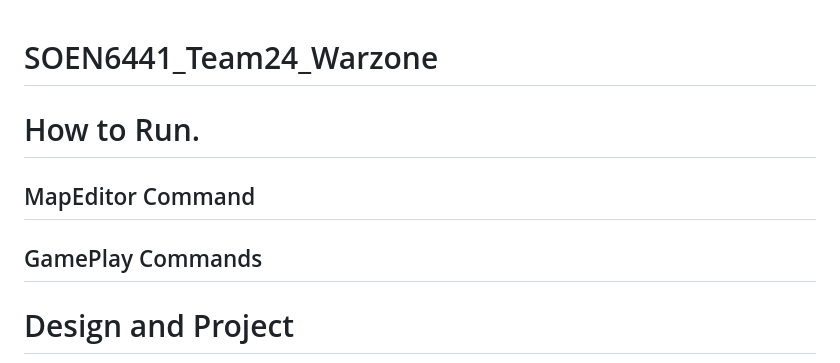
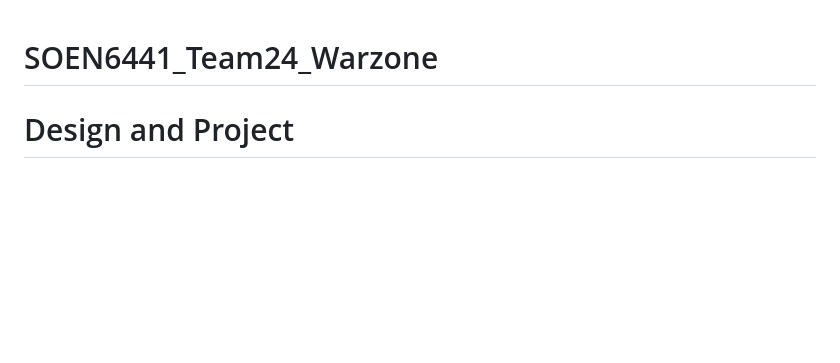
Before and after one commit to piyushsatti/risk-emulated, a Markdown page: README.md, the part around the change. Rendered like a GitHub page; blank space fills up the shorter version.

```diff
--- a/README.md
+++ b/README.md
@@ -1,10 +1,4 @@
 # SOEN6441_Team24_Warzone
-
-# How to Run.
-
-## MapEditor Command
-
-## GamePlay Commands
 
 # Design and Project
 
```
